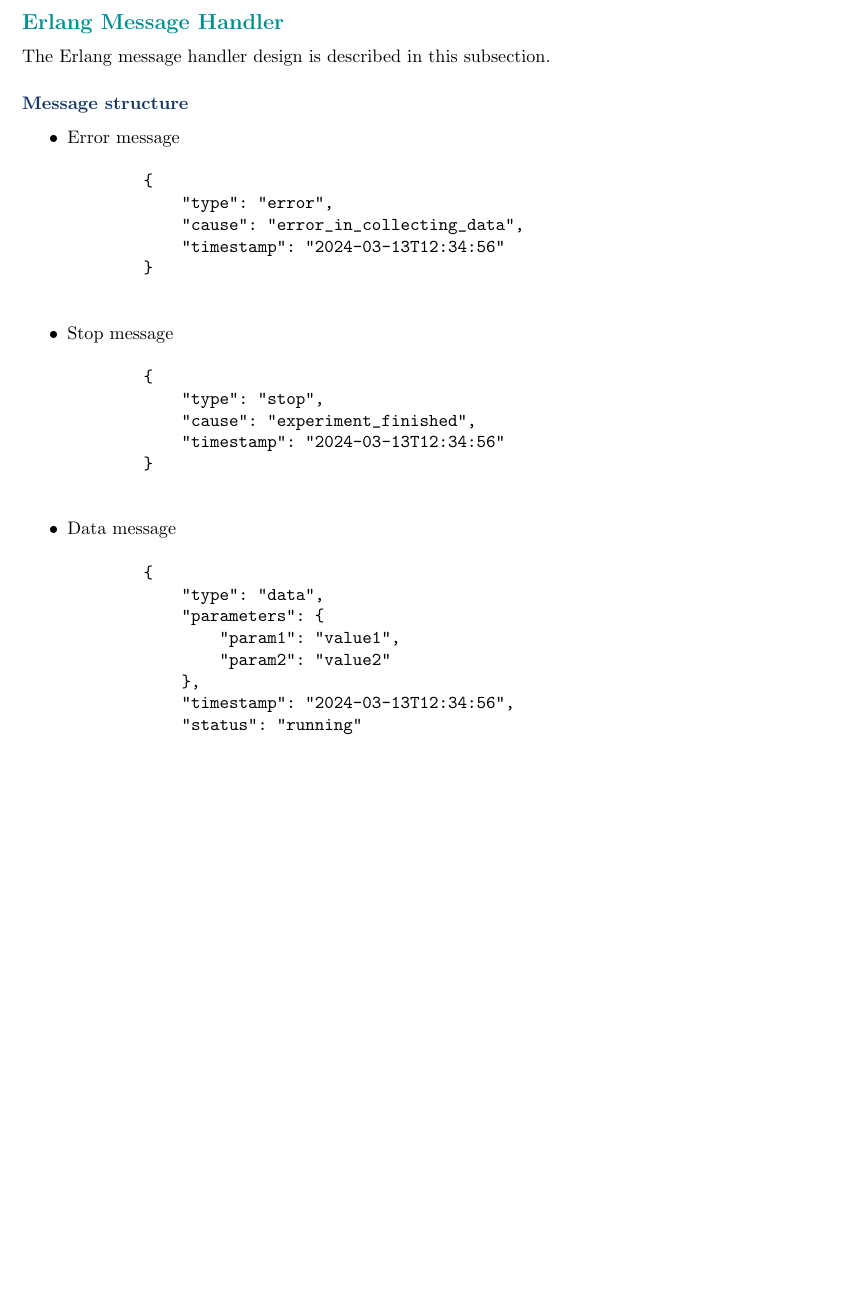
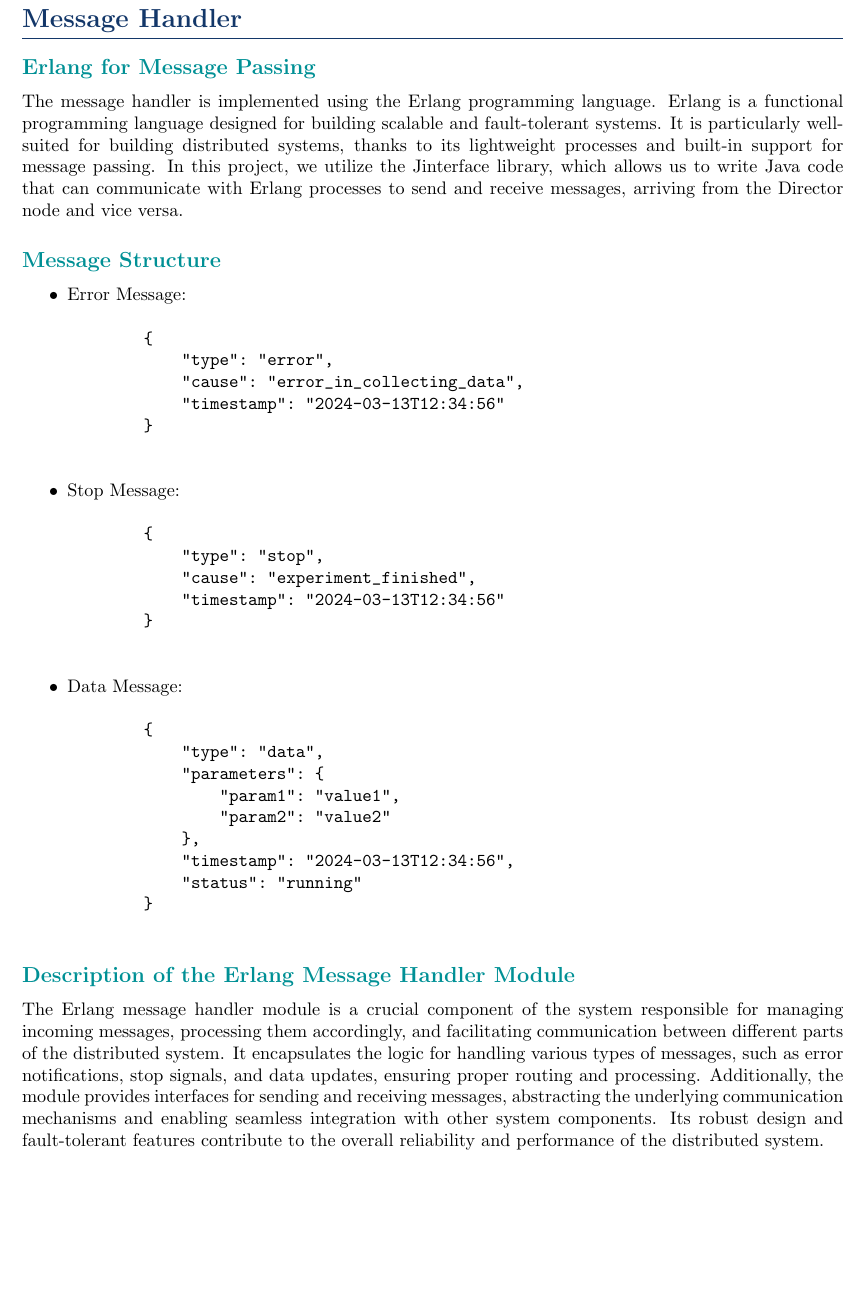
Before and after one commit to franocella/FLConsole, a LaTeX document (documentation/main.tex, which reads documentation/chapters/3_Design.tex): part of page 14 of 17, cut so that both start at the same text, the shorter picture padded with empty space. Compiled offline with pdfLaTeX.

Commit message:
SOme modification in Chapter 2 and 3 of the documentatio

```diff
--- a/documentation/chapters/3_Design.tex
+++ b/documentation/chapters/3_Design.tex
@@ -89,27 +96,33 @@ In this section, the database design of the project is presented.
 
     \end{verbatim}
 \newpage
-\subsection{Erlang Message Handler}
+\section{Message Handler}
 
-The Erlang message handler design is described in this subsection.
+\subsection{Erlang for Message Passing}
+The message handler is implemented using the Erlang programming language. Erlang is a functional programming language designed for building scalable and fault-tolerant systems. It is particularly well-suited for building distributed systems, thanks to its lightweight processes and built-in support for message passing. In this project, we utilize the Jinterface library, which allows us to write Java code that can communicate with Erlang processes to send and receive messages, arriving from the Director node and vice versa.
 
-\subsubsection{Message structure}
+\subsection{Message Structure}
 \begin{itemize}
-    \item Error message \begin{verbatim}
+    \item Error Message:
+    \begin{verbatim}
         {
             "type": "error",
             "cause": "error_in_collecting_data",
             "timestamp": "2024-03-13T12:34:56"
         }
     \end{verbatim}
-    \item Stop message \begin{verbatim}
+
+    \item Stop Message:
+    \begin{verbatim}
         {
             "type": "stop",
             "cause": "experiment_finished",
             "timestamp": "2024-03-13T12:34:56"
         }
     \end{verbatim}
-    \item Data message \begin{verbatim}
+
+    \item Data Message:
+    \begin{verbatim}
         {
             "type": "data",
             "parameters": {
@@ -121,3 +134,6 @@ The Erlang message handler design is described in this subsection.
         }
     \end{verbatim}
 \end{itemize}
+
+\subsection{Description of the Erlang Message Handler Module}
+The Erlang message handler module is a crucial component of the system responsible for managing incoming messages, processing them accordingly, and facilitating communication between different parts of the distributed system. It encapsulates the logic for handling various types of messages, such as error notifications, stop signals, and data updates, ensuring proper routing and processing. Additionally, the module provides interfaces for sending and receiving messages, abstracting the underlying communication mechanisms and enabling seamless integration with other system components. Its robust design and fault-tolerant features contribute to the overall reliability and performance of the distributed system.
```
Also changed, not shown: documentation/chapters/2_Analisys.tex (+43 -23 lines), documentation/main.pdf, documentation/chapters/3_Design.tex (11 more changed lines), 2 other files.
